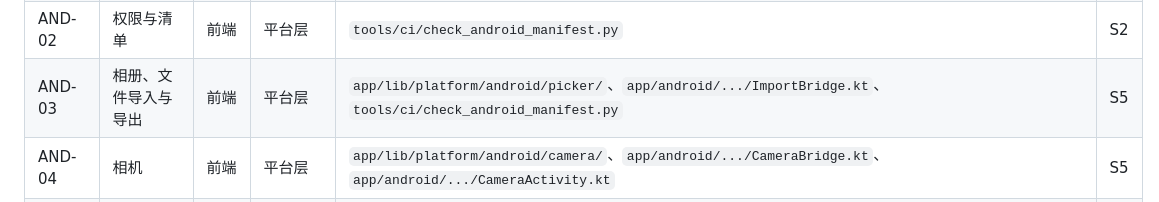
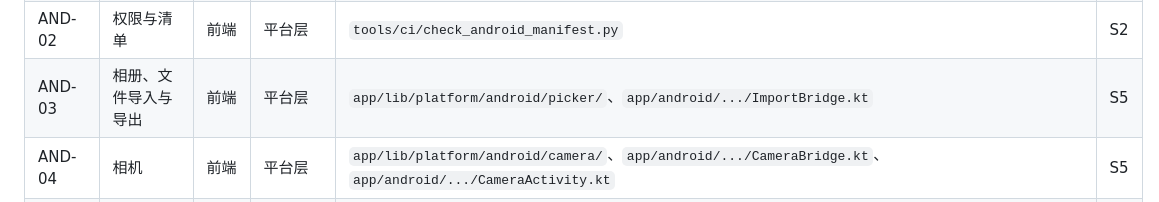
Before and after one commit to VividVeneto/BubeiGongshi, a Markdown page: SADD/README.md, the part around the change. Drawn GitHub-style.

```diff
--- a/SADD/README.md
+++ b/SADD/README.md
@@ -460,7 +460,7 @@ S0 首批会话按以下顺序进行，前一步合入 main 后再开下一步
 | CORE-99 | 游客升级网络协调 | 前端 | 用例与组装 | `app/lib/sync/upgrade_coordinator.dart` | S6 |
 | AND-01 | 工程与构建 | 前端 | 平台层 | `app/android/`、`app/lib/main_android.dart`、`app/lib/composition/ports_android.dart` | S0 |
 | AND-02 | 权限与清单 | 前端 | 平台层 | `tools/ci/check_android_manifest.py` | S2 |
-| AND-03 | 相册、文件导入与导出 | 前端 | 平台层 | `app/lib/platform/android/picker/`、`app/android/.../ImportBridge.kt`、`tools/ci/check_android_manifest.py` | S5 |
+| AND-03 | 相册、文件导入与导出 | 前端 | 平台层 | `app/lib/platform/android/picker/`、`app/android/.../ImportBridge.kt` | S5 |
 | AND-04 | 相机 | 前端 | 平台层 | `app/lib/platform/android/camera/`、`app/android/.../CameraBridge.kt`、`app/android/.../CameraActivity.kt` | S5 |
 | AND-05 | 生命周期、进程恢复与运行时信息 | 前端 | 平台层 | `app/lib/platform/android/lifecycle/` | S2 |
 | AND-06 | 本地存储与 Keystore | 前端 | 平台层 | `app/lib/platform/android/storage/`、`app/android/.../KeystoreBridge.kt` | S2 |
```
Also changed, not shown: SADD/and/00-总览.md (+1 -1 lines), SADD/and/S5_AND-03_平台.md (+1 -1 lines).
